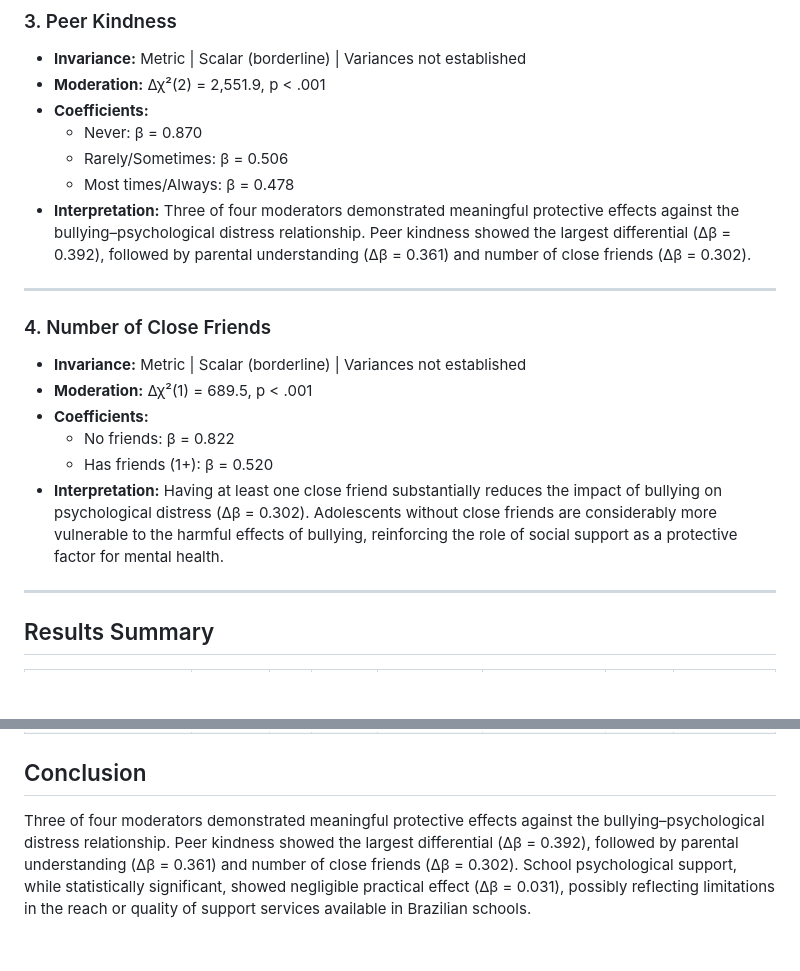
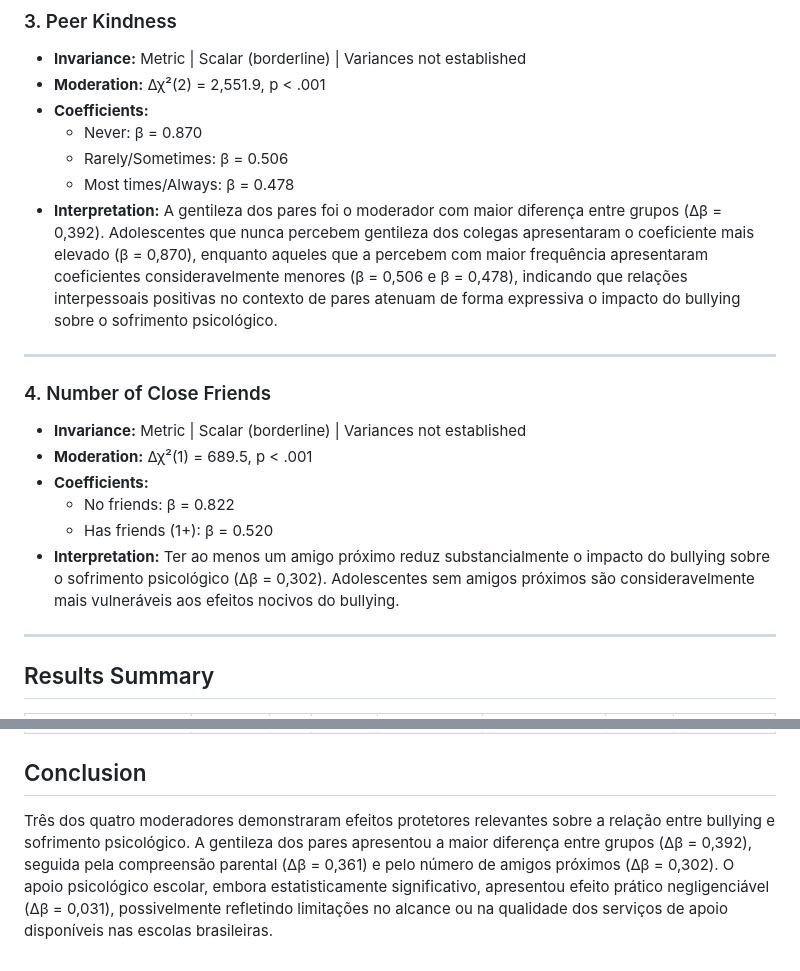
Before and after one commit to pauloyoochoi/PeNSE2024_bullying_psychological_distress, a Markdown page: README.md, 2 parts joined by grey strips. GitHub-like rendering; blank space fills up the shorter version.

```diff
--- a/README.md
+++ b/README.md
@@ -57,7 +57,7 @@ The base model confirmed a significant positive relationship between bullying an
   - Never: β = 0.870
   - Rarely/Sometimes: β = 0.506
   - Most times/Always: β = 0.478
-- **Interpretation:** Three of four moderators demonstrated meaningful protective effects against the bullying–psychological distress relationship. Peer kindness showed the largest differential (Δβ = 0.392), followed by parental understanding (Δβ = 0.361) and number of close friends (Δβ = 0.302).
+- **Interpretation:** A gentileza dos pares foi o moderador com maior diferença entre grupos (Δβ = 0,392). Adolescentes que nunca percebem gentileza dos colegas apresentaram o coeficiente mais elevado (β = 0,870), enquanto aqueles que a percebem com maior frequência apresentaram coeficientes consideravelmente menores (β = 0,506 e β = 0,478), indicando que relações interpessoais positivas no contexto de pares atenuam de forma expressiva o impacto do bullying sobre o sofrimento psicológico.
 
 ---
 
@@ -67,7 +67,7 @@ The base model confirmed a significant positive relationship between bullying an
 - **Coefficients:**
   - No friends: β = 0.822
   - Has friends (1+): β = 0.520
-- **Interpretation:** Having at least one close friend substantially reduces the impact of bullying on psychological distress (Δβ = 0.302). Adolescents without close friends are considerably more vulnerable to the harmful effects of bullying, reinforcing the role of social support as a protective factor for mental health.
+- **Interpretation:** Ter ao menos um amigo próximo reduz substancialmente o impacto do bullying sobre o sofrimento psicológico (Δβ = 0,302). Adolescentes sem amigos próximos são consideravelmente mais vulneráveis aos efeitos nocivos do bullying.
 
 ---
 
@@ -80,4 +80,4 @@ The base model confirmed a significant positive relationship between bullying an
 | N close friends | 689.5 | 1 | <.001 | 0.520 | 0.822 | 0.302 | Strong |
 
 ## Conclusion
-Three of four moderators demonstrated meaningful protective effects against the bullying–psychological distress relationship. Peer kindness showed the largest differential (Δβ = 0.392), followed by parental understanding (Δβ = 0.361) and number of close friends (Δβ = 0.302). School psychological support, while statistically significant, showed negligible practical effect (Δβ = 0.031), possibly reflecting limitations in the reach or quality of support services available in Brazilian schools.
+Três dos quatro moderadores demonstraram efeitos protetores relevantes sobre a relação entre bullying e sofrimento psicológico. A gentileza dos pares apresentou a maior diferença entre grupos (Δβ = 0,392), seguida pela compreensão parental (Δβ = 0,361) e pelo número de amigos próximos (Δβ = 0,302). O apoio psicológico escolar, embora estatisticamente significativo, apresentou efeito prático negligenciável (Δβ = 0,031), possivelmente refletindo limitações no alcance ou na qualidade dos serviços de apoio disponíveis nas escolas brasileiras.
```
Also changed, not shown: other parts of README.md (+12 -12 lines).
